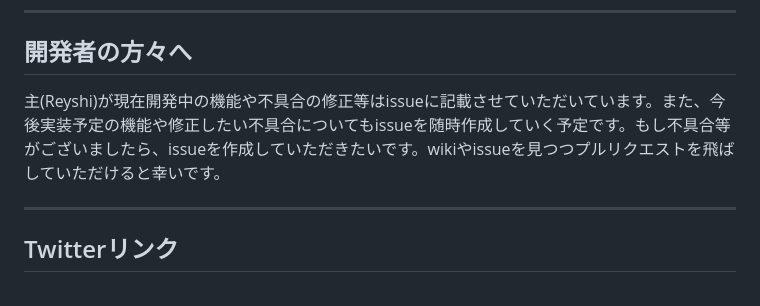
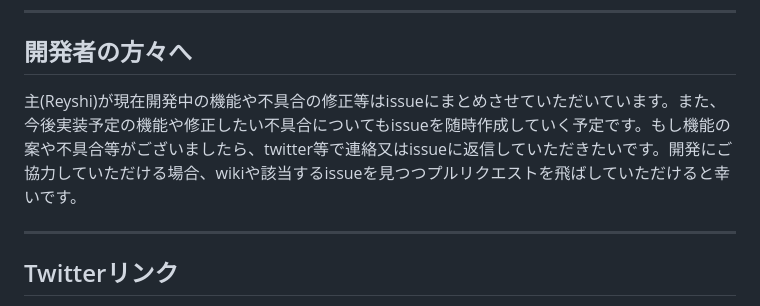
Before and after one commit to Reyshi084/game-counter, a Markdown page: README.md, the part around the change printed below. Rendered like a GitHub page.

Commit message:
READMEの編集

```diff
--- a/README.md
+++ b/README.md
@@ -78,7 +78,7 @@ https://reyshi084.github.io/game-counter/
     また、編集時にこれまでの至宝発動数を自動で計算するボタンが表示されます。（詳細な情報を入力していただくと、正確な至宝発動数が自動で入ります。）
 ---
 ## 開発者の方々へ
-主(Reyshi)が現在開発中の機能や不具合の修正等はissueに記載させていただいています。また、今後実装予定の機能や修正したい不具合についてもissueを随時作成していく予定です。もし不具合等がございましたら、issueを作成していただきたいです。wikiやissueを見つつプルリクエストを飛ばしていただけると幸いです。
+主(Reyshi)が現在開発中の機能や不具合の修正等はissueにまとめさせていただいています。また、今後実装予定の機能や修正したい不具合についてもissueを随時作成していく予定です。もし機能の案や不具合等がございましたら、twitter等で連絡又はissueに返信していただきたいです。開発にご協力していただける場合、wikiや該当するissueを見つつプルリクエストを飛ばしていただけると幸いです。
 
 ---
 ## Twitterリンク
```
Also changed, not shown: other parts of README.md (+1 -1 lines).
